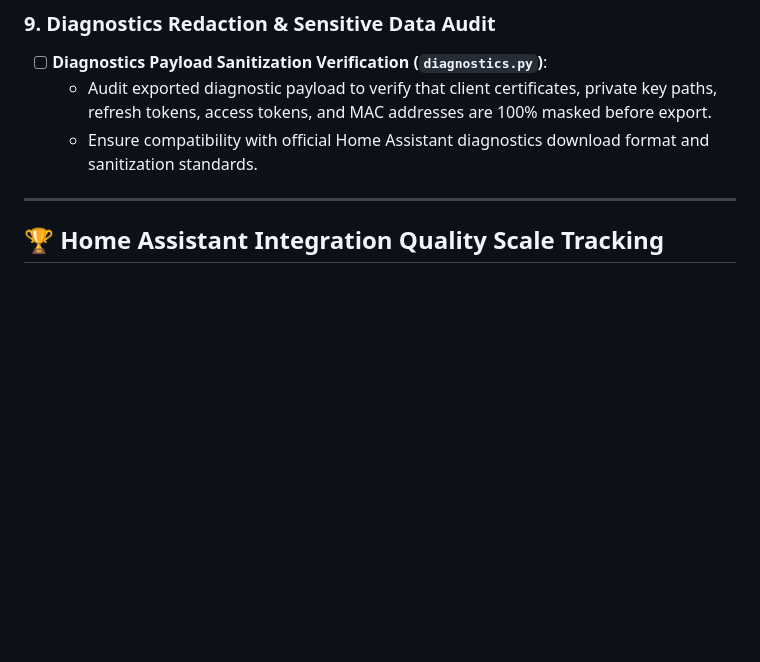
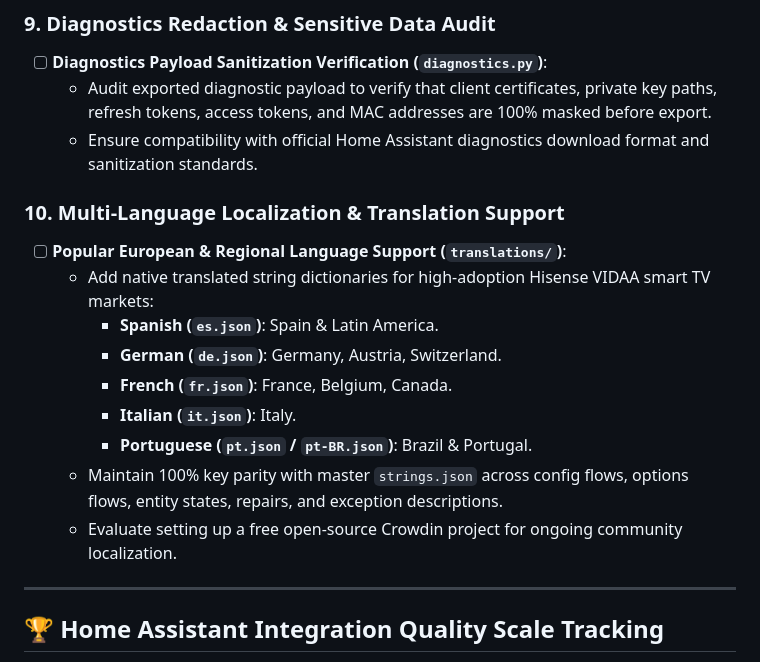
Before and after one commit to stevene1919/hisense_vidaa, a Markdown page: TODO.md, the part around the change. Drawn GitHub-style; blank space fills up the shorter version.

Commit message:
docs(todo): add multi-language localization task for popular European markets

```diff
--- a/TODO.md
+++ b/TODO.md
@@ -57,6 +57,18 @@ This document tracks active pending tasks, investigations, and planned enhanceme
   - Audit exported diagnostic payload to verify that client certificates, private key paths, refresh tokens, access tokens, and MAC addresses are 100% masked before export.
   - Ensure compatibility with official Home Assistant diagnostics download format and sanitization standards.
 
+### 10. Multi-Language Localization & Translation Support
+- [ ] **Popular European & Regional Language Support (`translations/`)**:
+  - Add native translated string dictionaries for high-adoption Hisense VIDAA smart TV markets:
+    - **Spanish (`es.json`)**: Spain & Latin America.
+    - **German (`de.json`)**: Germany, Austria, Switzerland.
+    - **French (`fr.json`)**: France, Belgium, Canada.
+    - **Italian (`it.json`)**: Italy.
+    - **Portuguese (`pt.json` / `pt-BR.json`)**: Brazil & Portugal.
+  - Maintain 100% key parity with master `strings.json` across config flows, options flows, entity states, repairs, and exception descriptions.
+  - Evaluate setting up a free open-source Crowdin project for ongoing community localization.
+
+
 
 
 ---
```
